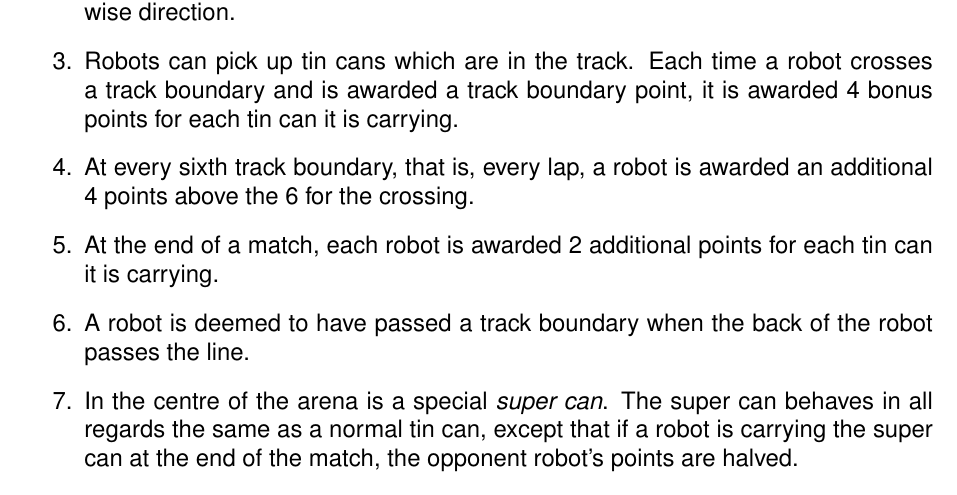
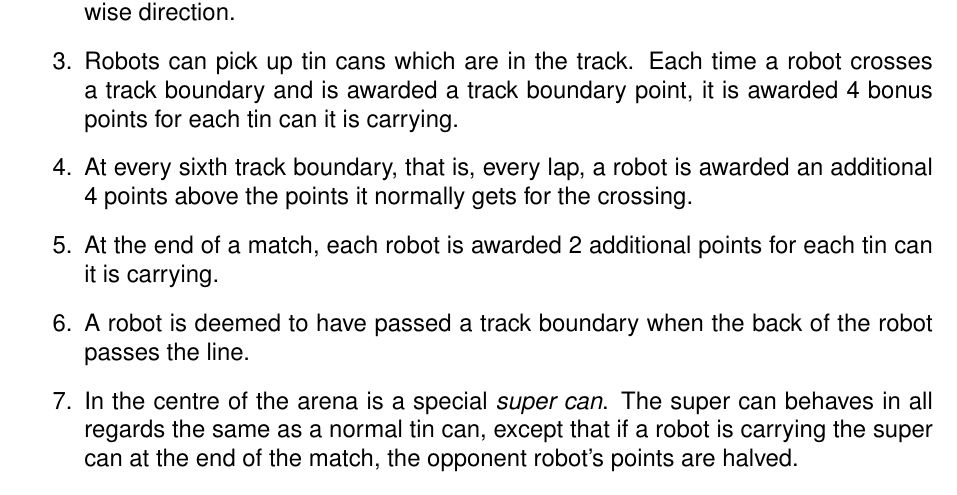
Before and after one commit to sourcebots/smallpeice-rules, a LaTeX document (rules.tex, which reads game-rules.tex): part of page 3 of 6, cut so that both start at the same text. Compiled offline with pdfLaTeX.

Commit message:
Clarify this interaction

```diff
--- a/game-rules.tex
+++ b/game-rules.tex
@@ -11,7 +11,8 @@
         crosses a track boundary and is awarded a track boundary point, it is
         awarded 4 bonus points for each tin can it is carrying.
   \item At every sixth track boundary, that is, every lap, a robot is awarded
-        an additional 4 points above the 6 for the crossing.
+        an additional 4 points above the points it normally gets for the
+        crossing.
   \item At the end of a match, each robot is awarded 2 additional points for
         each tin can it is carrying.
   \item A robot is deemed to have passed a track boundary when the back of the
```
